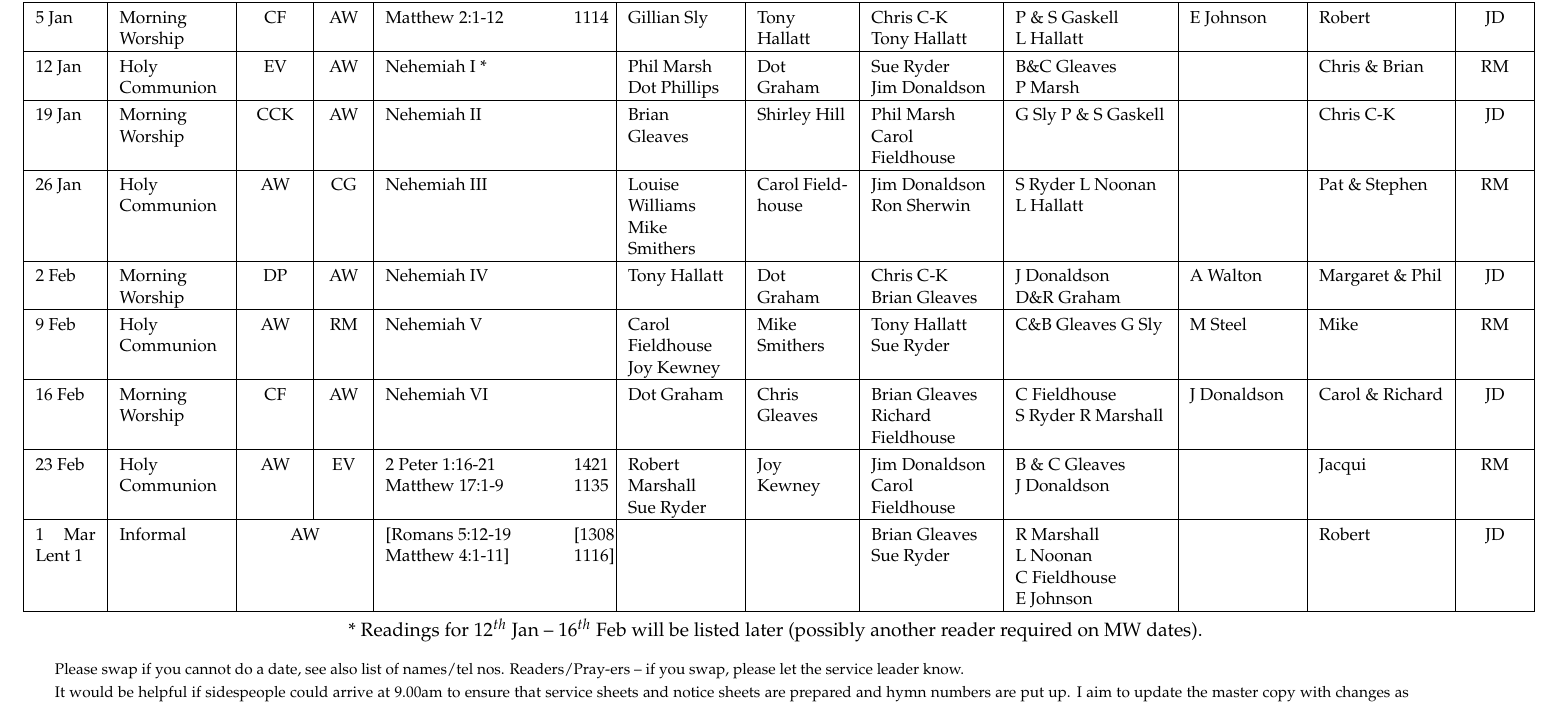
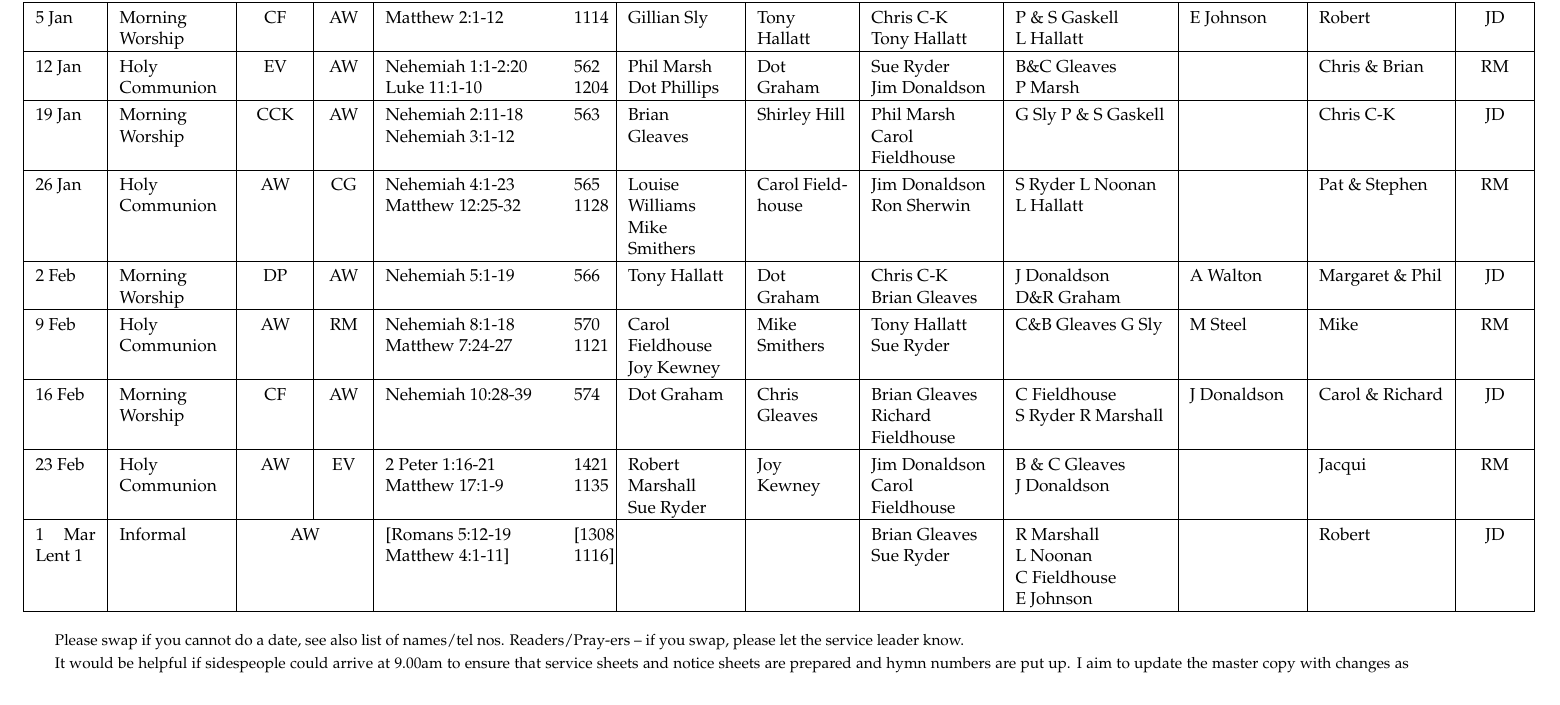
Before and after one commit to RobertAJMarshall/Rotas, a LaTeX document (AllSaintsRota.tex): part of the page, cut so that both start at the same text. Compiled offline with pdfLaTeX; a LaTeX package or settings file that is missing is left out.

Commit message:
Added more readings
* AllSaintsRota.tex: 1bc2f1c48d4ce7f75d5852344337132c5c05c208
Summary: Minor fix - reading

```diff
--- a/AllSaintsRota.tex
+++ b/AllSaintsRota.tex
@@ -135,12 +135,12 @@ Sidespersons & %Welcome Team &
   &   &   & \\ \hline
 \hline
 5 Jan & Morning Worship & CF & AW & Matthew 2:1-12  & 1114 & Gillian Sly  & Tony Hallatt &  Chris C-K  Tony~Hallatt & P \& S Gaskell L~Hallatt  & E Johnson & Robert & JD \\ \hline
-12 Jan & Holy Communion & EV & AW & Nehemiah I * &  & Phil Marsh Dot Phillips  & Dot Graham &  Sue Ryder Jim~Donaldson & B\&C Gleaves P~Marsh &  & Chris \& Brian & RM \\ \hline
-19 Jan & Morning Worship & CCK & AW & Nehemiah II &  & Brian Gleaves & Shirley Hill & Phil Marsh Carol Fieldhouse &  G Sly  P \& S Gaskell  &  & Chris C-K & JD \\ \hline
-26 Jan & Holy Communion & AW & CG & Nehemiah III &  & Louise Williams  Mike Smithers & Carol Fieldhouse &  Jim Donaldson Ron Sherwin &  S Ryder L Noonan L Hallatt &  & Pat \& Stephen & RM \\ \hline
-2 Feb & Morning Worship & DP & AW & Nehemiah IV &  & Tony Hallatt &  Dot Graham & Chris C-K Brian Gleaves &  J Donaldson  D\&R~Graham & A Walton &  Margaret \& Phil  & JD \\ \hline
-9 Feb & Holy Communion & AW & RM & Nehemiah V &  & Carol Fieldhouse Joy Kewney & Mike Smithers & Tony Hallatt  Sue Ryder & C\&B Gleaves  G Sly & M Steel & Mike & RM \\ \hline
-16 Feb & Morning Worship & CF & AW & Nehemiah VI &  & Dot Graham & Chris Gleaves & Brian Gleaves  Richard Fieldhouse &  C Fieldhouse S~Ryder R~Marshall  & J Donaldson & Carol \& Richard & JD \\ \hline
+12 Jan & Holy Communion & EV & AW & Nehemiah 1:1-2:20 Luke 11:1-10 &  562 1204& Phil Marsh Dot Phillips  & Dot Graham &  Sue Ryder Jim~Donaldson & B\&C Gleaves P~Marsh &  & Chris \& Brian & RM \\ \hline
+19 Jan & Morning Worship & CCK & AW & Nehemiah 2:11-18 Nehemiah 3:1-12 & 563 & Brian Gleaves & Shirley Hill & Phil Marsh Carol Fieldhouse &  G Sly  P \& S Gaskell  &  & Chris C-K & JD \\ \hline
+26 Jan & Holy Communion & AW & CG & Nehemiah 4:1-23 Matthew 12:25-32 & 565 1128 & Louise Williams  Mike Smithers & Carol Fieldhouse &  Jim Donaldson Ron Sherwin &  S Ryder L Noonan L Hallatt &  & Pat \& Stephen & RM \\ \hline
+2 Feb & Morning Worship & DP & AW & Nehemiah 5:1-19 & 566 & Tony Hallatt &  Dot Graham & Chris C-K Brian Gleaves &  J Donaldson  D\&R~Graham & A Walton &  Margaret \& Phil  & JD \\ \hline
+9 Feb & Holy Communion & AW & RM & Nehemiah 8:1-18 Matthew 7:24-27 & 570 1121 & Carol Fieldhouse Joy Kewney & Mike Smithers & Tony Hallatt  Sue Ryder & C\&B Gleaves  G Sly & M Steel & Mike & RM \\ \hline
+16 Feb & Morning Worship & CF & AW & Nehemiah 10:28-39 & 574 & Dot Graham & Chris Gleaves & Brian Gleaves  Richard Fieldhouse &  C Fieldhouse S~Ryder R~Marshall  & J Donaldson & Carol \& Richard & JD \\ \hline
 23 Feb & Holy Communion & AW & EV & 2 Peter 1:16-21 Matthew 17:1-9 & 1421 1135 & Robert Marshall Sue~Ryder & Joy Kewney & Jim Donaldson Carol Fieldhouse & B \& C Gleaves J~Donaldson &  & Jacqui & RM \\ \hline
 1 Mar Lent 1 & Informal & \multicolumn{2}{c|}{AW}  & [Romans 5:12-19 Matthew 4:1-11] & [1308 1116] &  &  & Brian Gleaves Sue Ryder   &  R Marshall L~Noonan C~Fieldhouse E~Johnson &  & Robert & JD \\ \hline
 \end{tabular}
@@ -152,7 +152,7 @@ Sidespersons & %Welcome Team &
 %\end{sidewaystable}
 }
 %\end{sloppypar}
-* Readings for 12$^{th}$ Jan -- 16$^{th}$ Feb will be listed later (possibly another reader required on MW dates).
+% * Readings for 12$^{th}$ Jan -- 16$^{th}$ Feb will be listed later (possibly another reader required on MW dates).
 \begin{comment}
 \vspace{1em}
 Books: \begin{tabular}{|l|l|} \hline
```
